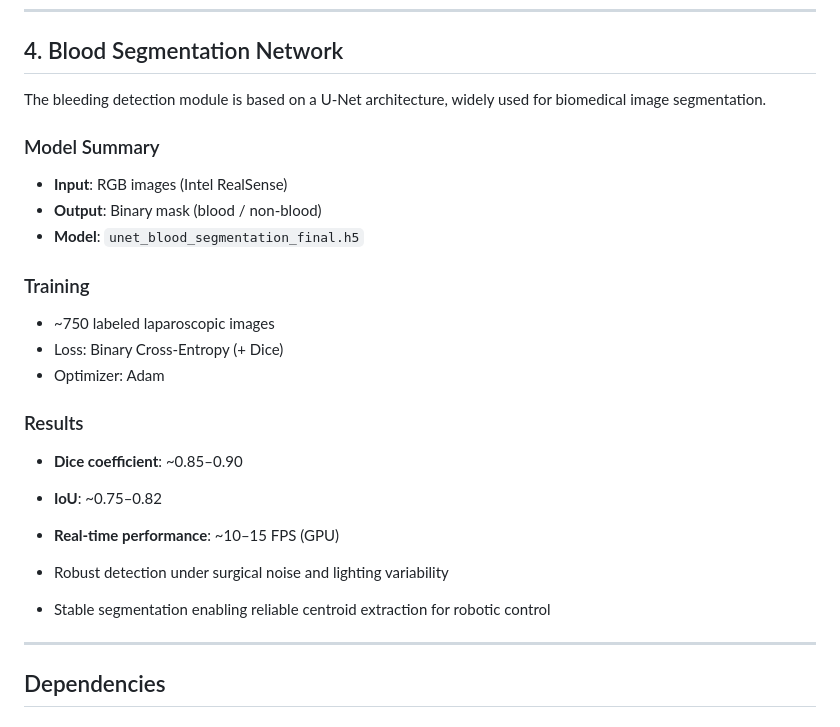
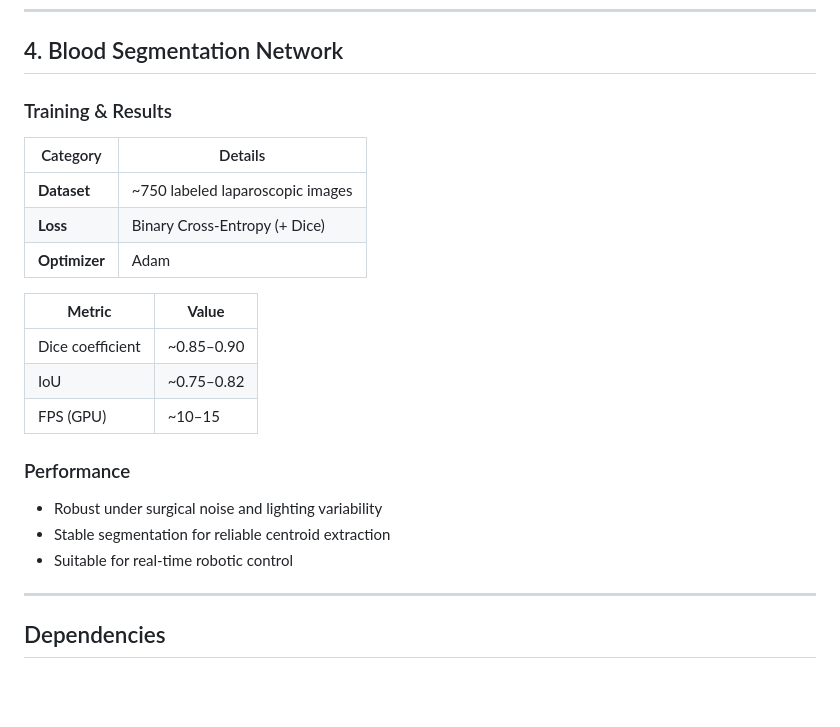
Before and after one commit to SurgicalRoboticsUMA/autonomous_aspirator, a Markdown page: code/readme.md, the part around the change. Drawn GitHub-style; blank space fills up the shorter version.

```diff
--- a/code/readme.md
+++ b/code/readme.md
@@ -127,28 +127,26 @@ The `sangre_ok` signal is activated when the detected area exceeds a maximum thr
 
 ## 4. Blood Segmentation Network
 
-The bleeding detection module is based on a U-Net architecture, widely used for biomedical image segmentation.
+### Training & Results
 
-### Model Summary
+| Category   | Details |
+|------------|--------|
+| **Dataset** | ~750 labeled laparoscopic images |
+| **Loss** | Binary Cross-Entropy (+ Dice) |
+| **Optimizer** | Adam |
 
-- **Input**: RGB images (Intel RealSense)
-- **Output**: Binary mask (blood / non-blood)
-- **Model**: `unet_blood_segmentation_final.h5`
+| **Metric** | **Value** |
+|--------------|----------|
+| Dice coefficient | ~0.85–0.90 |
+| IoU | ~0.75–0.82 |
+| FPS (GPU) | ~10–15 |
 
-### Training
+### Performance
 
-- ~750 labeled laparoscopic images
-- Loss: Binary Cross-Entropy (+ Dice)
-- Optimizer: Adam
+- Robust under surgical noise and lighting variability
+- Stable segmentation for reliable centroid extraction
+- Suitable for real-time robotic control
 
-### Results
-
-- **Dice coefficient**: ~0.85–0.90
-- **IoU**: ~0.75–0.82
-- **Real-time performance**: ~10–15 FPS (GPU)
-
-- Robust detection under surgical noise and lighting variability
-- Stable segmentation enabling reliable centroid extraction for robotic control
 
 ---
 
```
